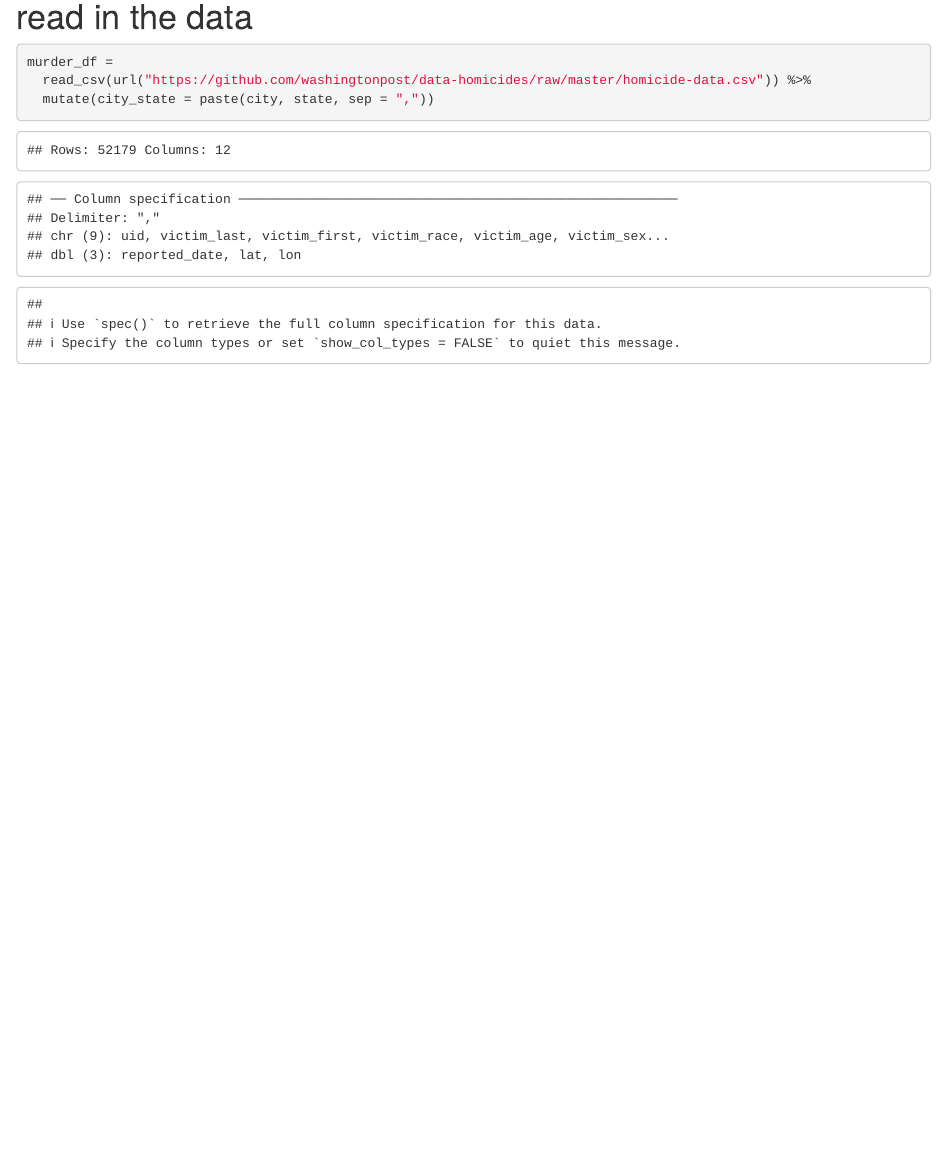
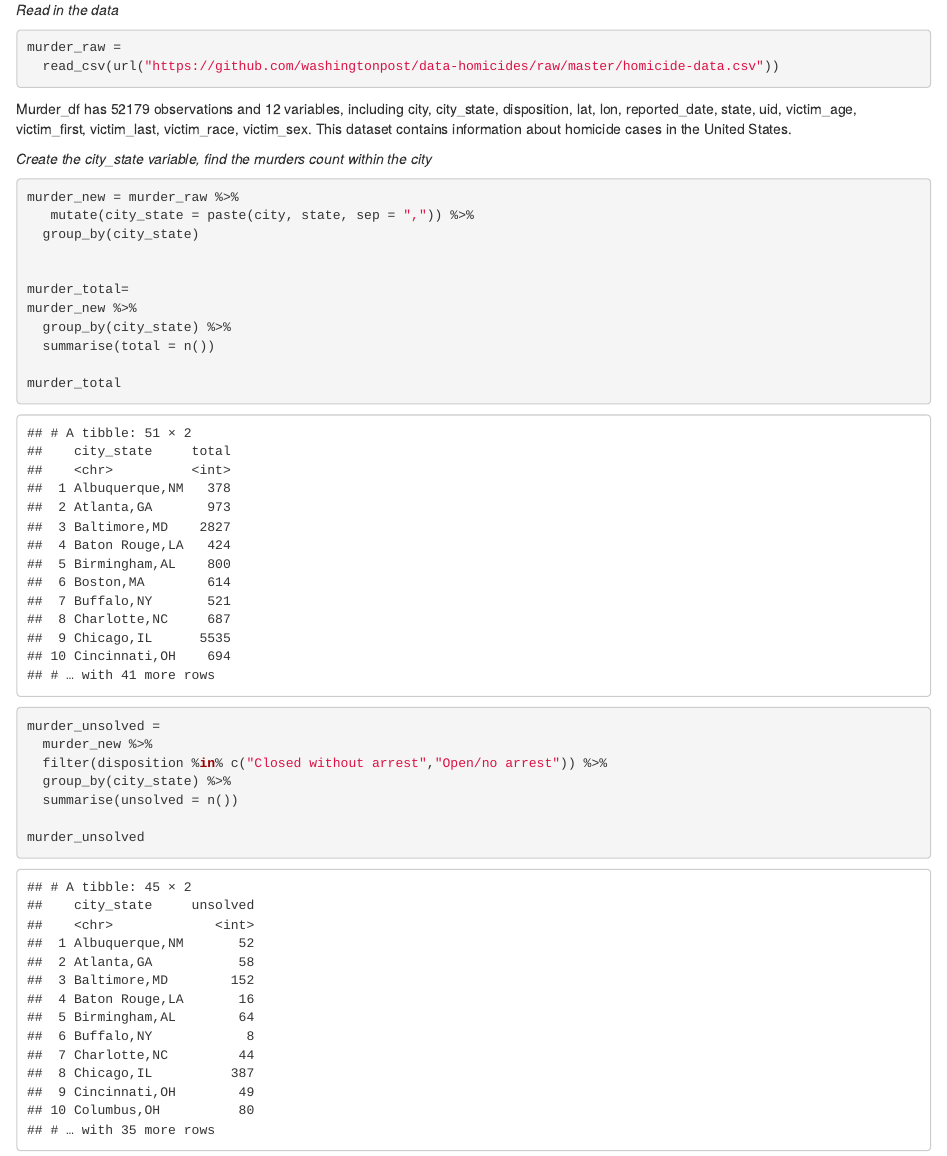
Before and after one commit to ziyu0303/P8105_hw5_zc2555, an R Markdown document (P8105_hw5_zc2555.Rmd): the page in a window 1100 px wide, from 480 px down before the commit and from 290 px down after it, so that both start at the same text. The pictures show the output file P8105_hw5_zc2555.html that the author committed with the source, opened offline.

Commit message:
find the subtotal of the unsolved and total group in the character

````diff
--- a/P8105_hw5_zc2555.Rmd
+++ b/P8105_hw5_zc2555.Rmd
@@ -10,4 +10,3 @@ library(readxl)
 library(tidyverse)
 ```
 
-# read in the data
@@ -14,5 +16,30 @@ library(tidyverse)
+_Read in the data_
+```{r message=FALSE}
+murder_raw =
+  read_csv(url("https://github.com/washingtonpost/data-homicides/raw/master/homicide-data.csv"))
+```
+
+Murder_df has 52179 observations and 12 variables, including city, city_state, disposition, lat, lon, reported_date, state, uid, victim_age, victim_first, victim_last, victim_race, victim_sex. This dataset contains information about homicide cases in the United States.
+
+_Create the city_state variable,  find the murders count within the city_
 ```{r}
-murder_df =
-  read_csv(url("https://github.com/washingtonpost/data-homicides/raw/master/homicide-data.csv")) %>%
-  mutate(city_state = paste(city, state, sep = ","))
+murder_new = murder_raw %>%
+   mutate(city_state = paste(city, state, sep = ",")) %>%
+  group_by(city_state)
+
+
+murder_total=
+murder_new %>%
+  group_by(city_state) %>%
+  summarise(total = n())
+
+murder_total
+
+murder_unsolved =
+  murder_new %>%
+  filter(disposition %in% c("Closed without arrest","Open/no arrest")) %>%
+  group_by(city_state) %>%
+  summarise(unsolved = n())
+
+murder_unsolved
 ```
````
Also changed, not shown: P8105_hw5_zc2555.html, P8105_hw5_zc2555.Rmd (5 more changed lines).
